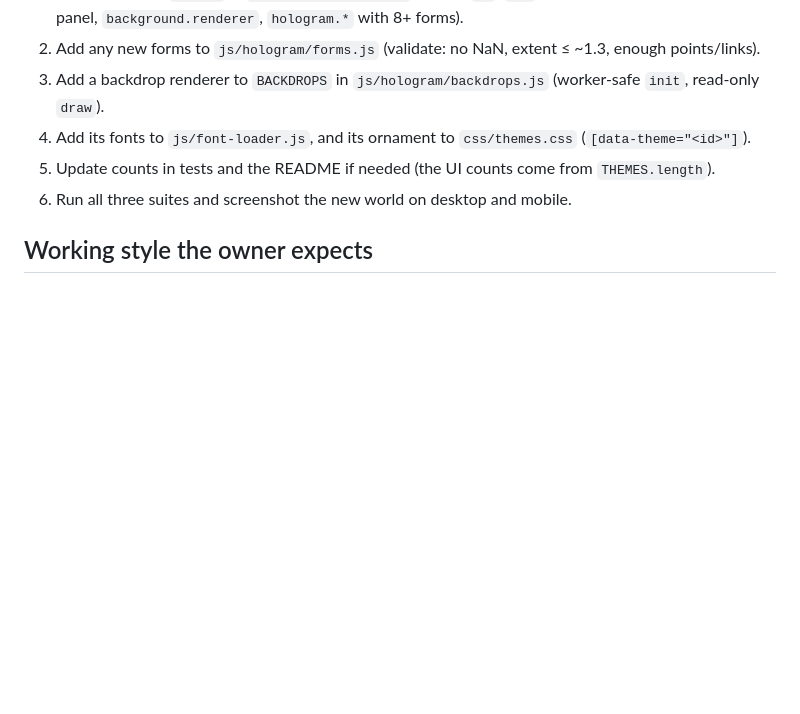
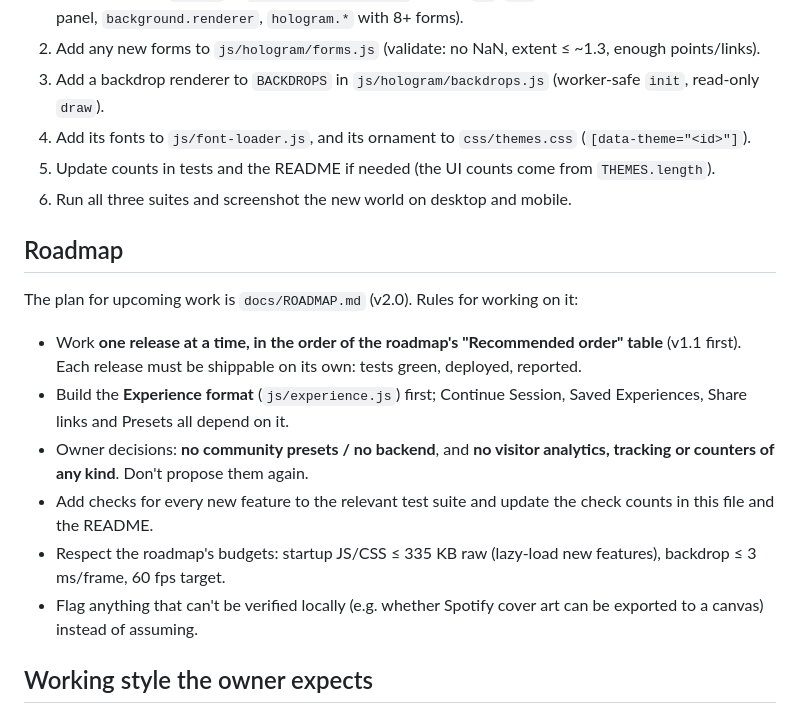
Before and after one commit to Jowo66/reverb-worlds, a Markdown page: CLAUDE.md, the part around the change. Drawn GitHub-style; blank space fills up the shorter version.

```diff
--- a/CLAUDE.md
+++ b/CLAUDE.md
@@ -86,6 +86,16 @@ Pushing to `main` runs `.github/workflows/pages.yml`. It copies only `index.html
 5. Update counts in tests and the README if needed (the UI counts come from `THEMES.length`).
 6. Run all three suites and screenshot the new world on desktop and mobile.
 
+## Roadmap
+
+The plan for upcoming work is `docs/ROADMAP.md` (v2.0). Rules for working on it:
+- Work **one release at a time, in the order of the roadmap's "Recommended order" table** (v1.1 first). Each release must be shippable on its own: tests green, deployed, reported.
+- Build the **Experience format** (`js/experience.js`) first; Continue Session, Saved Experiences, Share links and Presets all depend on it.
+- Owner decisions: **no community presets / no backend**, and **no visitor analytics, tracking or counters of any kind**. Don't propose them again.
+- Add checks for every new feature to the relevant test suite and update the check counts in this file and the README.
+- Respect the roadmap's budgets: startup JS/CSS ≤ 335 KB raw (lazy-load new features), backdrop ≤ 3 ms/frame, 60 fps target.
+- Flag anything that can't be verified locally (e.g. whether Spotify cover art can be exported to a canvas) instead of assuming.
+
 ## Working style the owner expects
 
 - Make the change, test it, deploy it, then report in plain language: what changed, what was verified, and anything that needs the owner's action (Spotify dashboard, GitHub settings) as exact numbered steps.
```
Also changed, not shown: docs/ROADMAP.md (added, +321 -0 lines).
